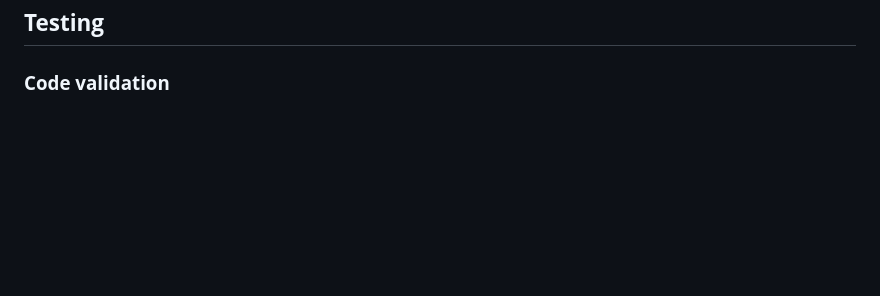
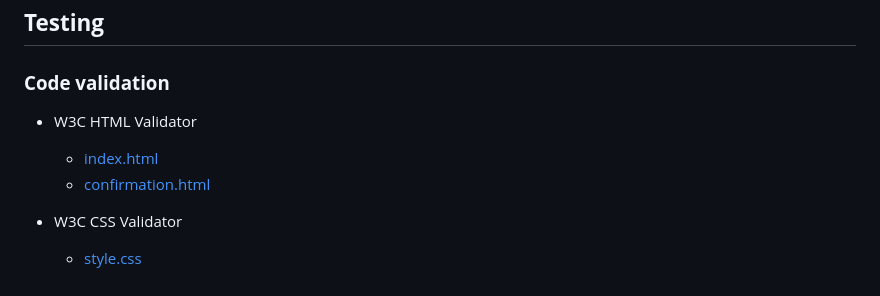
Before and after one commit to roddersnz21/project-1, a Markdown page: README.md, the part around the change. GitHub-like rendering; blank space fills up the shorter version.

Commit message:
Add code valdiation from w3c

```diff
--- a/README.md
+++ b/README.md
@@ -102,3 +102,9 @@ Hero Pizza is a family owned Italian pizzeria based in Dublin 15 for over 20 yea
 ## **Testing**
 
 ### **Code validation**
+- W3C HTML Validator
+    - [index.html](docs/w3c-index-html.jpg)
+    - [confirmation.html](docs/w3c-comfirmation-html.jpg)
+
+- W3C CSS Validator
+    - [style.css](docs/w3c-style-css.jpg)
```
Also changed, not shown: docs/w3c-comfirmation-html.jpg (added), docs/w3c-index-html.jpg (added), docs/w3c-style-css.jpg (added).
